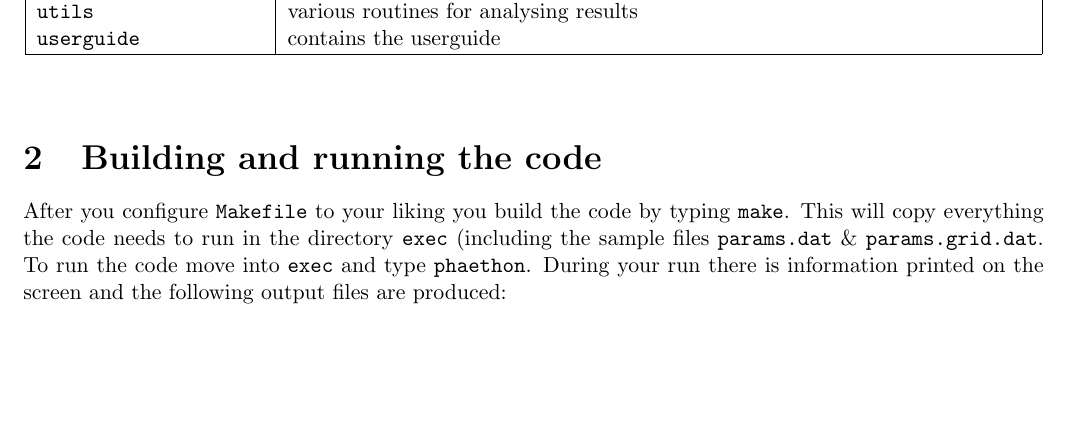
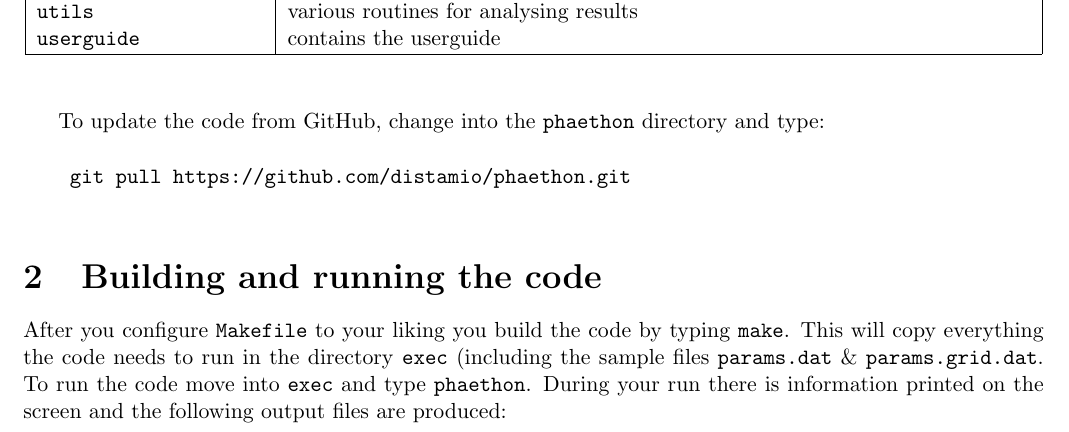
Before and after one commit to distamio/phaethon, a LaTeX document (userguide/phaethon.tex): part of page 2 of 9, cut so that both start at the same text, the shorter picture padded with empty space. Compiled offline with pdfLaTeX.

Commit message:
Updated userguide

```diff
--- a/userguide/phaethon.tex
+++ b/userguide/phaethon.tex
@@ -66,6 +66,11 @@ Name & Description \\
 \par}
 \vspace{1cm}
 
+To update the code from GitHub, change into the \texttt{phaethon} directory and type:
+\vspace{0.5cm}
+
+ \texttt{ git pull https://github.com/distamio/phaethon.git}
+\vspace{0.5cm}
 
 \section{Building and running the code}
 
```
Also changed, not shown: userguide/phaethon.pdf, 3 other files.
